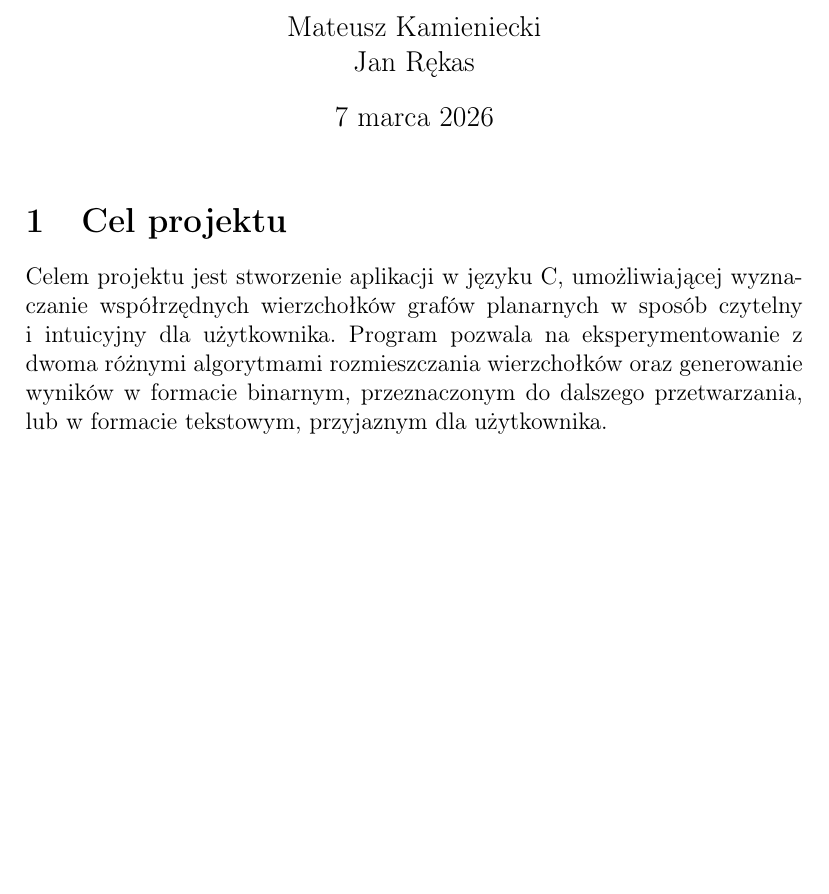
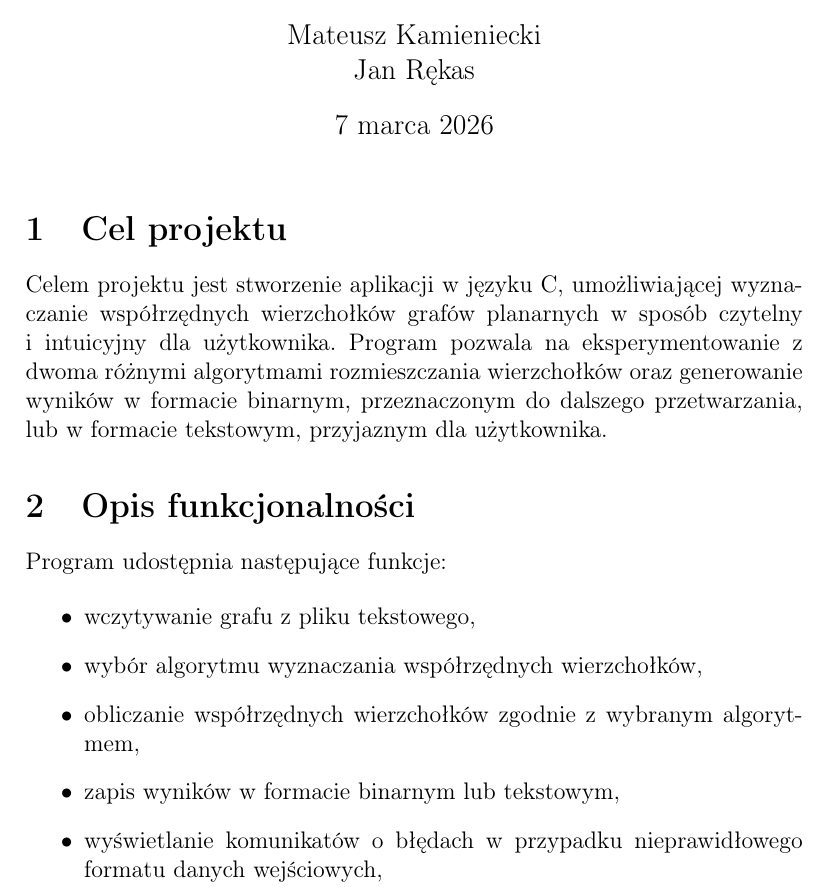
Before and after one commit to Hirotonomi/planar-graph-visualization, a LaTeX document (documentation/documentation_functional.tex): part of the page, cut so that both start at the same text, the shorter picture padded with empty space. Compiled offline with pdfLaTeX.

Commit message:
opis funkcjonalności

```diff
--- a/documentation/documentation_functional.tex
+++ b/documentation/documentation_functional.tex
@@ -22,4 +22,19 @@ rozmieszczania wierzchołków oraz generowanie wyników w formacie binarnym,
 przeznaczonym do dalszego przetwarzania, lub w formacie tekstowym, przyjaznym
 dla użytkownika.
 
+\section{Opis funkcjonalności}
+
+Program udostępnia następujące funkcje:
+
+\begin{itemize}
+	\item wczytywanie grafu z pliku tekstowego,
+	\item wybór algorytmu wyznaczania współrzędnych wierzchołków,
+	\item obliczanie współrzędnych wierzchołków zgodnie z wybranym algorytmem,
+	\item zapis wyników w formacie binarnym lub tekstowym,
+	\item wyświetlanie komunikatów o błędach w przypadku nieprawidłowego formatu danych wejściowych,
+\end{itemize}
+
+
+
+
 \end{document}
```
Also changed, not shown: documentation/documentation_functional.pdf.
